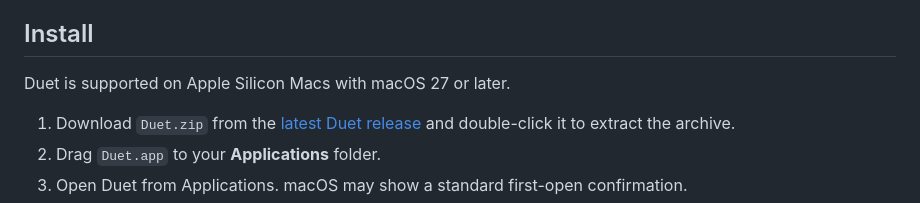
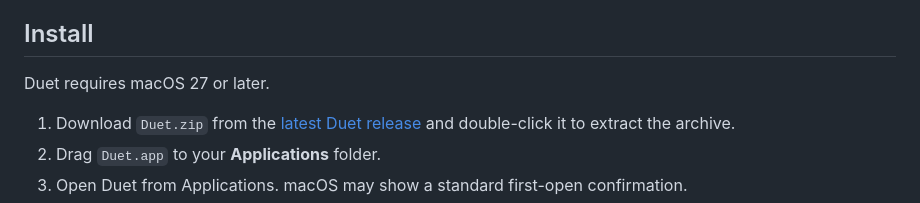
Before and after one commit to cpoteet/Duet, a Markdown page: README.md, the part around the change. GitHub-like rendering.

```diff
--- a/README.md
+++ b/README.md
@@ -24,7 +24,7 @@ Duet is a native macOS workspace for ChatGPT and Claude. It keeps each service i
 
 ## Install
 
-Duet is supported on Apple Silicon Macs with macOS 27 or later.
+Duet requires macOS 27 or later.
 
 1. Download `Duet.zip` from the [latest Duet release](https://github.com/cpoteet/Duet/releases/latest) and double-click it to extract the archive.
 2. Drag `Duet.app` to your **Applications** folder.
```
Also changed, not shown: Resources/DuetIcon.png, site/assets/duet-icon.png, site/assets/social-card.png, 8 other files.
